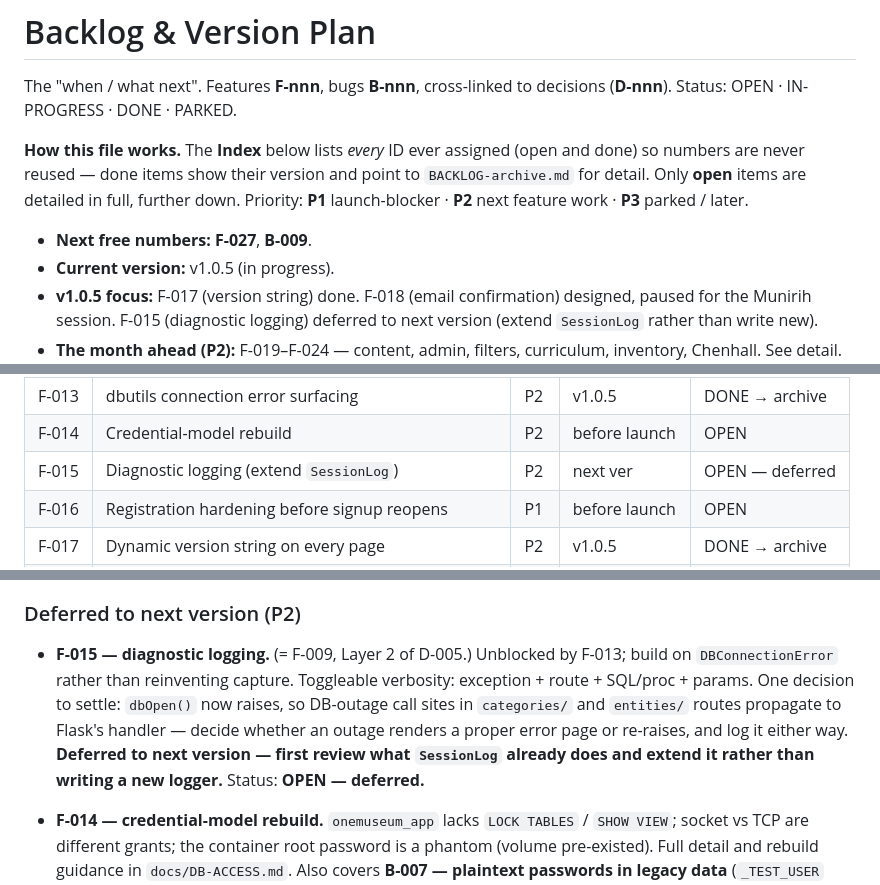
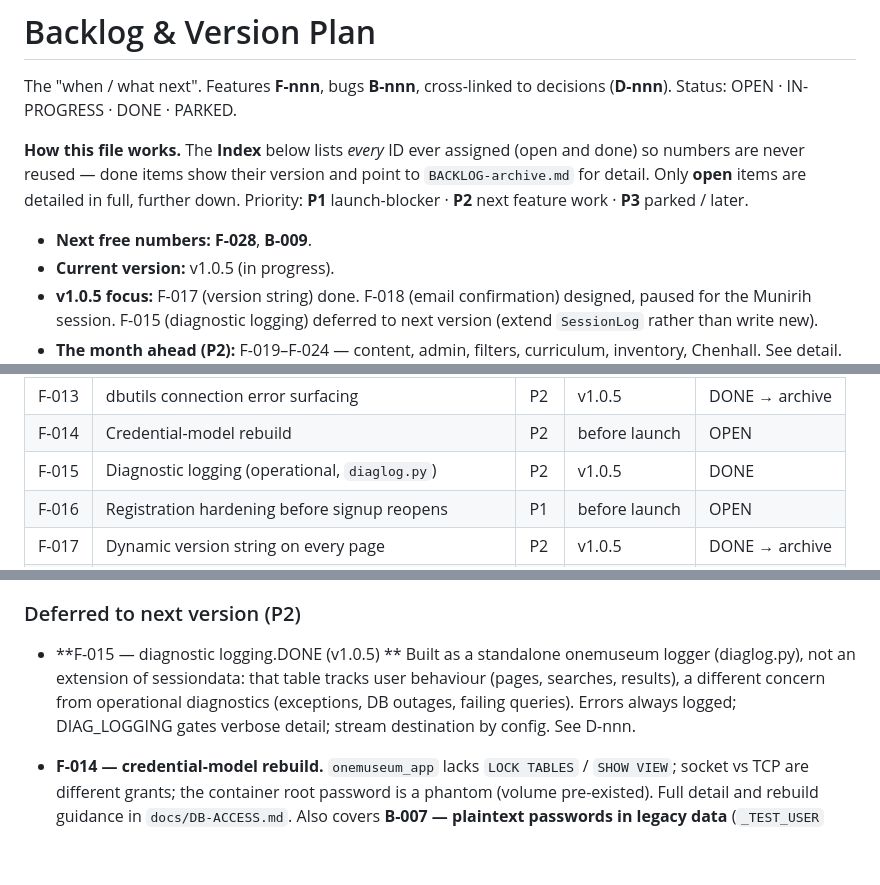
Before and after one commit to rogerlayton/OneMuseum, a Markdown page: docs/BACKLOG.md, 3 parts joined by grey strips. Drawn GitHub-style; blank space fills up the shorter version.

Commit message:
F-015: administrator diagnostic logging
Operational diagnostics (exceptions, DB outages, failing queries) via a
single 'onemuseum' logger, one line per event: ts | LEVEL | route | message.
Errors always logged; DIAG_LOGGING gates verbose SQL+params. Stream
destination by config (LOG_FILE -> file on laptop, stderr in container).
500 page no longer leaks the raw exception. Distinct from sessiondata, which
tracks user behaviour, not diagnostics. 20 no-database tests.

```diff
--- a/docs/BACKLOG.md
+++ b/docs/BACKLOG.md
@@ -9,7 +9,7 @@ point to `BACKLOG-archive.md` for detail. Only **open** items are detailed in
 full, further down. Priority: **P1** launch-blocker · **P2** next feature work ·
 **P3** parked / later.
 
-- **Next free numbers:** **F-027**, **B-009**.
+- **Next free numbers:** **F-028**, **B-009**.
 - **Current version:** v1.0.5 (in progress).
 - **v1.0.5 focus:** F-017 (version string) done. F-018 (email confirmation)
   designed, paused for the Munirih session. F-015 (diagnostic logging)
@@ -38,7 +38,7 @@ full, further down. Priority: **P1** launch-blocker · **P2** next feature work
 | F-010 | Test harness (D-005 L3) | P2 | later | OPEN |
 | F-013 | dbutils connection error surfacing | P2 | v1.0.5 | DONE → archive |
 | F-014 | Credential-model rebuild | P2 | before launch | OPEN |
-| F-015 | Diagnostic logging (extend `SessionLog`) | P2 | next ver | OPEN — deferred |
+| F-015 | Diagnostic logging (operational, `diaglog.py`) | P2 | v1.0.5 | DONE |
 | F-016 | Registration hardening before signup reopens | P1 | before launch | OPEN |
 | F-017 | Dynamic version string on every page | P2 | v1.0.5 | DONE → archive |
 | F-018 | Mandatory email confirmation (hard-block) | P1 | this month | OPEN — paused |
@@ -177,14 +178,7 @@ as it's scoped.*
 
 ### Deferred to next version (P2)
 
-- **F-015 — diagnostic logging.** (= F-009, Layer 2 of D-005.) Unblocked by
-  F-013; build on `DBConnectionError` rather than reinventing capture.
-  Toggleable verbosity: exception + route + SQL/proc + params. One decision to
-  settle: `dbOpen()` now raises, so DB-outage call sites in `categories/` and
-  `entities/` routes propagate to Flask's handler — decide whether an outage
-  renders a proper error page or re-raises, and log it either way.
-  **Deferred to next version — first review what `SessionLog` already does and
-  extend it rather than writing a new logger.** Status: **OPEN — deferred.**
+- **F-015 — diagnostic logging.DONE (v1.0.5) ** Built as a standalone onemuseum logger (diaglog.py), not an extension of sessiondata: that table tracks user behaviour (pages, searches, results), a different concern from operational diagnostics (exceptions, DB outages, failing queries). Errors always logged; DIAG_LOGGING gates verbose detail; stream destination by config. See D-nnn.
 
 - **F-014 — credential-model rebuild.** `onemuseum_app` lacks `LOCK TABLES` /
   `SHOW VIEW`; socket vs TCP are different grants; the container root password
```
Also changed, not shown: other parts of docs/BACKLOG.md (+3 -0 lines).
